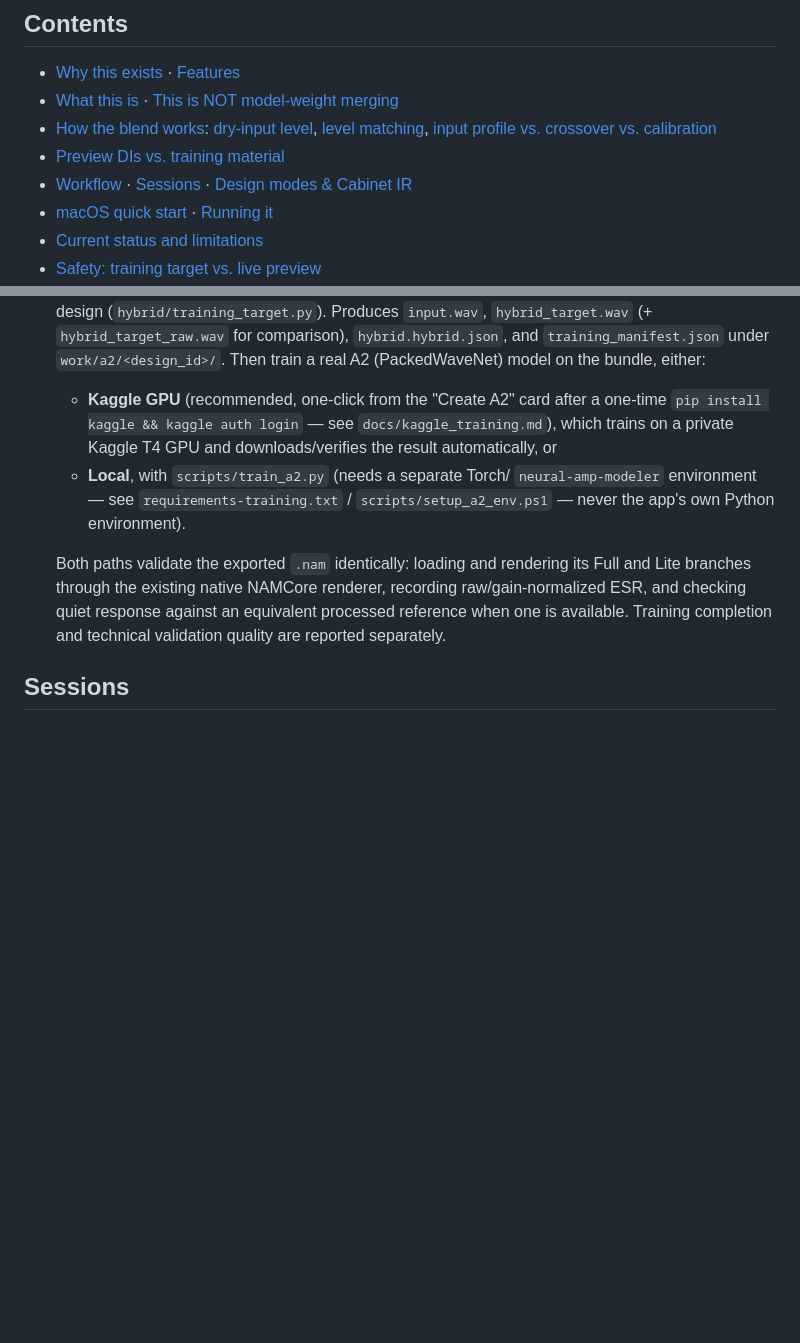
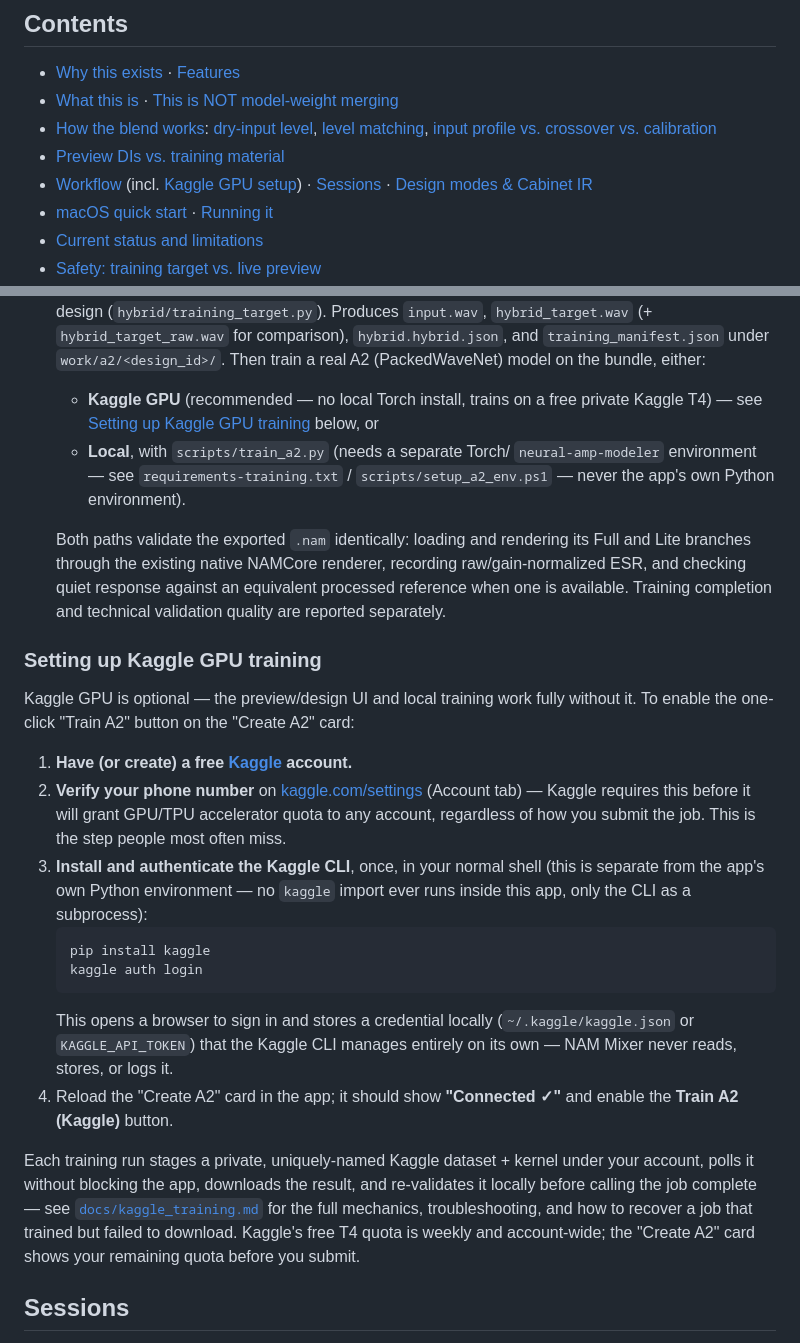
Before and after one commit to daverage/nam-mixer, a Markdown page: README.md, 2 parts joined by grey strips. Rendered like a GitHub page; blank space fills up the shorter version.

Commit message:
Add a dedicated Kaggle GPU setup section to the README
The previous README only had a one-line parenthetical pointing to
docs/kaggle_training.md. New users hit the most common blocker --
Kaggle requires phone verification before granting any GPU/TPU quota,
independent of how the job is submitted -- with no warning. Added a
short numbered setup section (account, phone verification, CLI auth,
confirming "Connected" in the app) and linked it from both the
Workflow step and the table of contents.

Co-Authored-By: Claude Sonnet 5 <noreply@anthropic.com>
Claude-Session: https://claude.ai/code/session_01P9i7MDQ4Es9JUVERHkLQTC

````diff
--- a/README.md
+++ b/README.md
@@ -54,7 +54,7 @@ teacher. Always listen to and validate exported models.
   [level matching](#why-automatic-level-matching-is-needed),
   [input profile vs. crossover vs. calibration](#input-profile-vs-crossover-vs-nam-calibration--three-separate-knobs)
 - [Preview DIs vs. training material](#preview-dis-vs-nam-training-material--an-important-distinction)
-- [Workflow](#workflow) · [Sessions](#sessions) · [Design modes & Cabinet IR](#design-modes-and-the-shared-cabinet-stage)
+- [Workflow](#workflow) (incl. [Kaggle GPU setup](#setting-up-kaggle-gpu-training)) · [Sessions](#sessions) · [Design modes & Cabinet IR](#design-modes-and-the-shared-cabinet-stage)
 - [macOS quick start](#macos-quick-start) · [Running it](#running-it)
 - [Current status and limitations](#current-status-and-limitations)
 - [Safety: training target vs. live preview](#safety-training-target-vs-live-preview)
@@ -219,10 +219,9 @@ tools remain shared across all three design modes.
    (+ `hybrid_target_raw.wav` for comparison), `hybrid.hybrid.json`, and
    `training_manifest.json` under `work/a2/<design_id>/`.
    Then train a real A2 (PackedWaveNet) model on the bundle, either:
-   - **Kaggle GPU** (recommended, one-click from the "Create A2" card after a
-     one-time `pip install kaggle && kaggle auth login` — see
-     `docs/kaggle_training.md`), which trains on a private Kaggle T4 GPU and
-     downloads/verifies the result automatically, or
+   - **Kaggle GPU** (recommended — no local Torch install, trains on a free
+     private Kaggle T4) — see [Setting up Kaggle GPU training](#setting-up-kaggle-gpu-training)
+     below, or
    - **Local**, with `scripts/train_a2.py` (needs a separate Torch/
      `neural-amp-modeler` environment — see `requirements-training.txt` /
      `scripts/setup_a2_env.ps1` — never the app's own Python environment).
@@ -232,6 +231,39 @@ tools remain shared across all three design modes.
    renderer, recording raw/gain-normalized ESR, and checking quiet response
    against an equivalent processed reference when one is available. Training
    completion and technical validation quality are reported separately.
+
+### Setting up Kaggle GPU training
+
+Kaggle GPU is optional — the preview/design UI and local training work fully
+without it. To enable the one-click "Train A2" button on the "Create A2"
+card:
+
+1. **Have (or create) a free [Kaggle](https://www.kaggle.com) account.**
+2. **Verify your phone number** on
+   [kaggle.com/settings](https://www.kaggle.com/settings) (Account tab) —
+   Kaggle requires this before it will grant GPU/TPU accelerator quota to any
+   account, regardless of how you submit the job. This is the step people
+   most often miss.
+3. **Install and authenticate the Kaggle CLI**, once, in your normal shell
+   (this is separate from the app's own Python environment — no `kaggle`
+   import ever runs inside this app, only the CLI as a subprocess):
+   ```bash
+   pip install kaggle
+   kaggle auth login
+   ```
+   This opens a browser to sign in and stores a credential locally
+   (`~/.kaggle/kaggle.json` or `KAGGLE_API_TOKEN`) that the Kaggle CLI
+   manages entirely on its own — NAM Mixer never reads, stores, or logs it.
+4. Reload the "Create A2" card in the app; it should show **"Connected ✓"**
+   and enable the **Train A2 (Kaggle)** button.
+
+Each training run stages a private, uniquely-named Kaggle dataset + kernel
+under your account, polls it without blocking the app, downloads the result,
+and re-validates it locally before calling the job complete — see
+[`docs/kaggle_training.md`](docs/kaggle_training.md) for the full mechanics,
+troubleshooting, and how to recover a job that trained but failed to
+download. Kaggle's free T4 quota is weekly and account-wide; the "Create A2"
+card shows your remaining quota before you submit.
 
 ## Sessions
 
````
